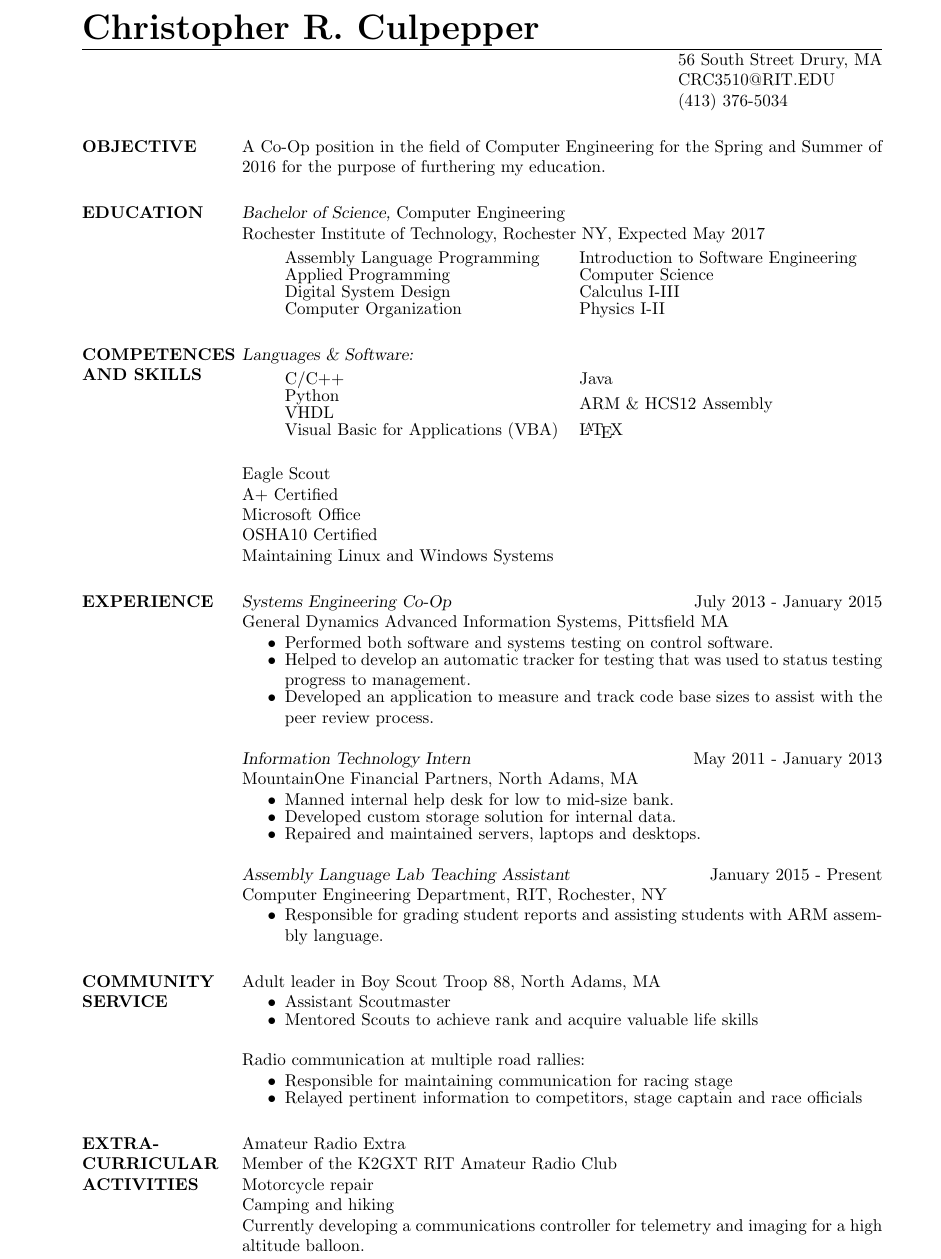
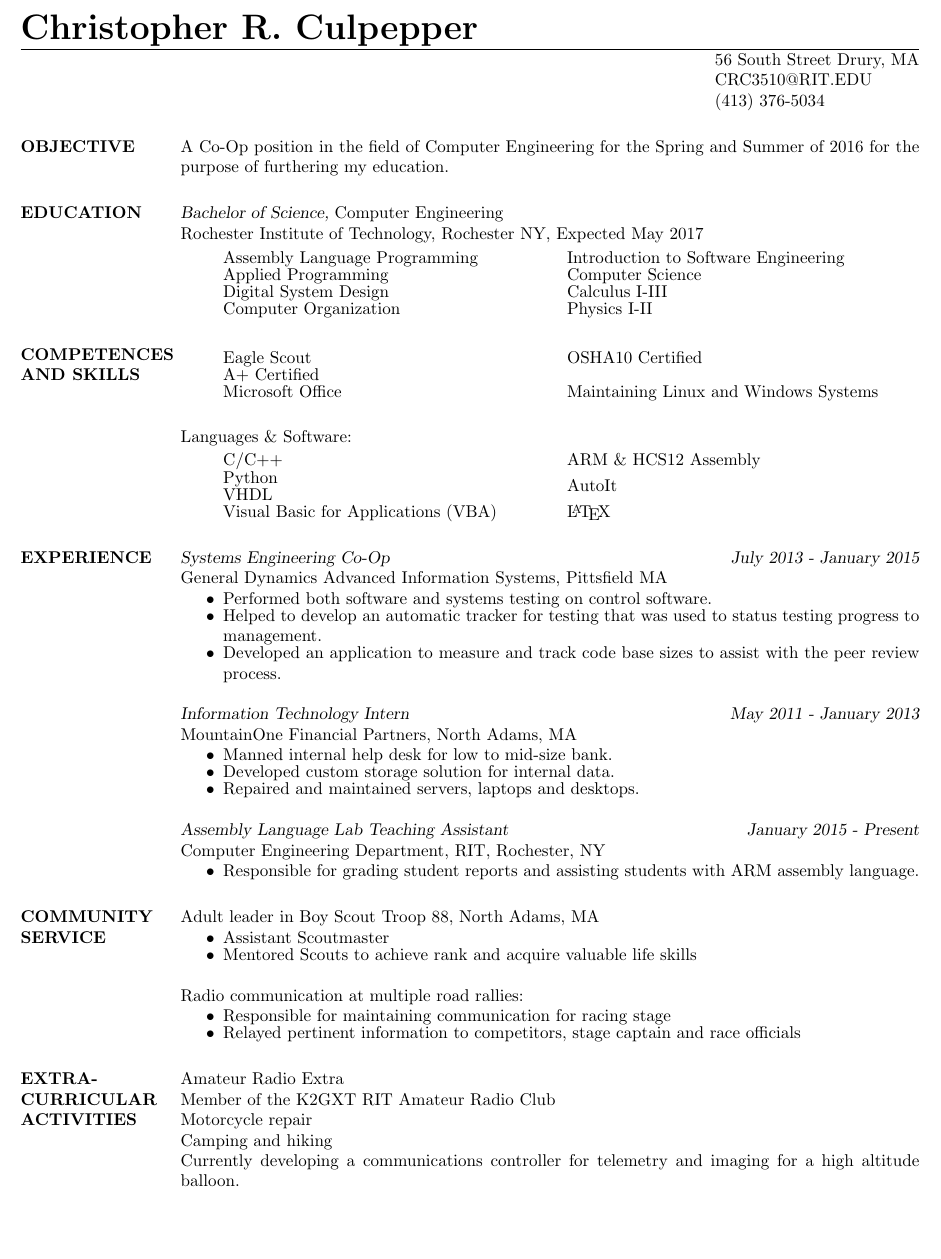
Before and after one commit to thatging3rkid/resume, a LaTeX CV (Resume/resume.tex, which reads Resume/res.cls): part of the page, cut so that both start at the same text, the shorter picture padded with empty space. Compiled offline with pdfLaTeX.

Commit message:
fixed the horizontal spacing and updated a little bit.

```diff
--- a/Resume/res.cls
+++ b/Resume/res.cls
@@ -284,7 +284,7 @@
 \newskip\sectionskip
 \newdimen\resumewidth
 
-\resumewidth=6.5in
+\resumewidth=7.3in
 \sectionskip=3.5ex plus 1ex minus -.2ex % values stolen from LaTeX
 
 \def\newsectionwidth#1{%
@@ -782,12 +782,13 @@
 
 \@secpenalty = -500
 \topmargin 0pt
+%\leftmargin 1in
 \headheight 0pt
 \headsep 0pt
 \textheight 10.5in
 \parindent 0pt
 \topmargin -0.5in
-\oddsidemargin 0pt
+\oddsidemargin -0.5in
 \evensidemargin 0pt
 \marginparwidth 0pt
 \parindent 0pt
--- a/Resume/resume.tex
+++ b/Resume/resume.tex
@@ -42,7 +42,19 @@
 					\end{itemize}
 				\end{multicols}
 
-\section{COMPETENCES AND SKILLS} {\sl Languages \& Software:} %\\%[-5ex]
+\section{COMPETENCES AND SKILLS}
+	%\\[-5ex]
+		\begin{multicols}{2}
+			\begin{itemize}
+				\itemsep -2pt
+				\item[] Eagle Scout
+				\item[] A+ Certified
+				\item[] Microsoft Office
+				\item[] OSHA10 Certified
+				\item[] Maintaining Linux and Windows Systems
+			\end{itemize}
+		\end{multicols}
+	{Languages \& Software:} %\\%[-5ex]
 		\begin{multicols}{2}
 			\begin{itemize}
 				\itemsep -2pt
@@ -50,19 +62,14 @@
 				\item[] Python
 				\item[] VHDL
 				\item[] Visual Basic for Applications (VBA)
-			\item[] Java
+				%\item[] Java
 				\item[] ARM \& HCS12 Assembly
+				\item[] AutoIt
 				\item[] \LaTeX
 			\end{itemize}
 		\end{multicols}
-	%\\[-5ex]
-	Eagle Scout\\
-	A+ Certified\\
-	Microsoft Office\\
-	OSHA10 Certified\\
-	Maintaining Linux and Windows Systems
 \section{EXPERIENCE}
-	{\sl Systems Engineering Co-Op} \hfill July 2013 - January 2015 \\
+{\sl Systems Engineering Co-Op} \hfill {\sl July 2013 - January 2015 }\\
 	General Dynamics Advanced Information Systems, Pittsfield MA
 	\begin{itemize}  \itemsep -2pt % reduce space between items
 			\item Performed both software and systems testing on
@@ -74,7 +81,7 @@
 				code base sizes to assist with the peer review process.
 	\end{itemize}
 
-	{\sl Information Technology Intern} \hfill May 2011 - January 2013 \\
+	{\sl Information Technology Intern} \hfill {\sl May 2011 - January 2013} \\
 		MountainOne Financial Partners, North Adams, MA
 		\begin{itemize}  \itemsep -2pt %reduce space between items
 			\item Manned internal help desk for low to mid-size bank.
@@ -82,7 +89,7 @@
 			\item Repaired and maintained servers, laptops and desktops.
 		\end{itemize}
 
-	{\sl Assembly Language Lab Teaching Assistant } \hfill January 2015 - Present \\
+		{\sl Assembly Language Lab Teaching Assistant } \hfill {\sl January 2015 - Present} \\
 		Computer Engineering Department, RIT, Rochester, NY
 		\begin{itemize}  \itemsep -2pt %reduce space between items
 			\item Responsible for grading student reports and assisting students with ARM assembly language.
```
Also changed, not shown: Resume/resume.pdf, 3 other files. Lines whose indentation alone changed are shown as unchanged.
